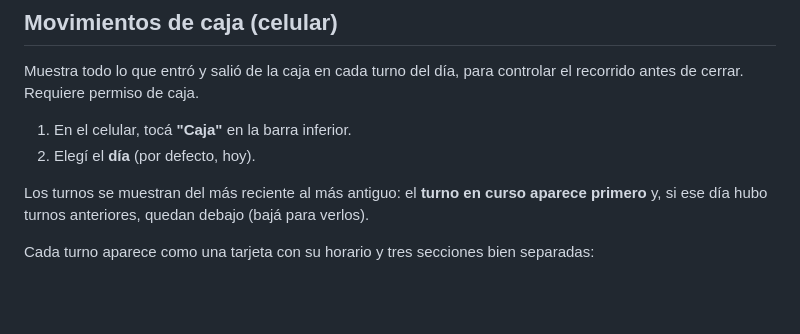
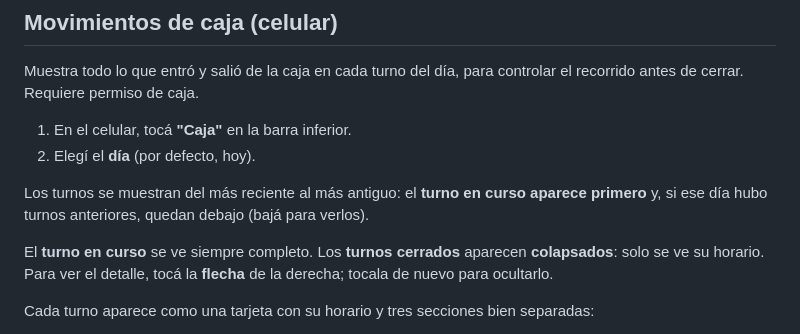
Before and after one commit to stork-tech-dev/SMBJ, a Markdown page: docs/manuales/05_caja.md, the part around the change. Drawn GitHub-style; blank space fills up the shorter version.

Commit message:
Docs - Manuales: turnos cerrados colapsados en movimientos de caja
Co-Authored-By: Claude Opus 5.5 <noreply@anthropic.com>

```diff
--- a/docs/manuales/05_caja.md
+++ b/docs/manuales/05_caja.md
@@ -107,6 +107,8 @@ Muestra todo lo que entró y salió de la caja en cada turno del día, para cont
 
 Los turnos se muestran del más reciente al más antiguo: el **turno en curso aparece primero** y, si ese día hubo turnos anteriores, quedan debajo (bajá para verlos).
 
+El **turno en curso** se ve siempre completo. Los **turnos cerrados** aparecen **colapsados**: solo se ve su horario. Para ver el detalle, tocá la **flecha** de la derecha; tocala de nuevo para ocultarlo.
+
 Cada turno aparece como una tarjeta con su horario y tres secciones bien separadas:
 
 - **Saldo inicial**: el efectivo con el que se abrió la caja, con la hora de apertura. Va aparte y en negro (no en verde) porque no es una venta ni plata que entró durante el turno: es con lo que se arrancó.
```
